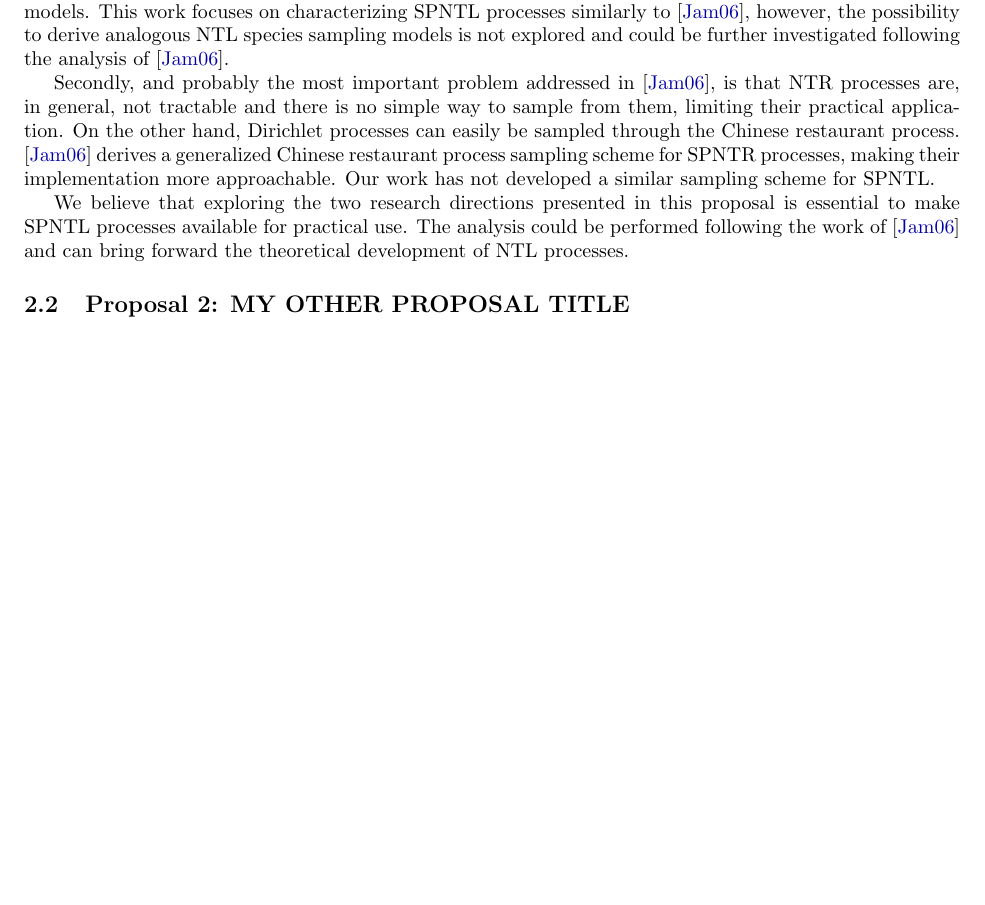
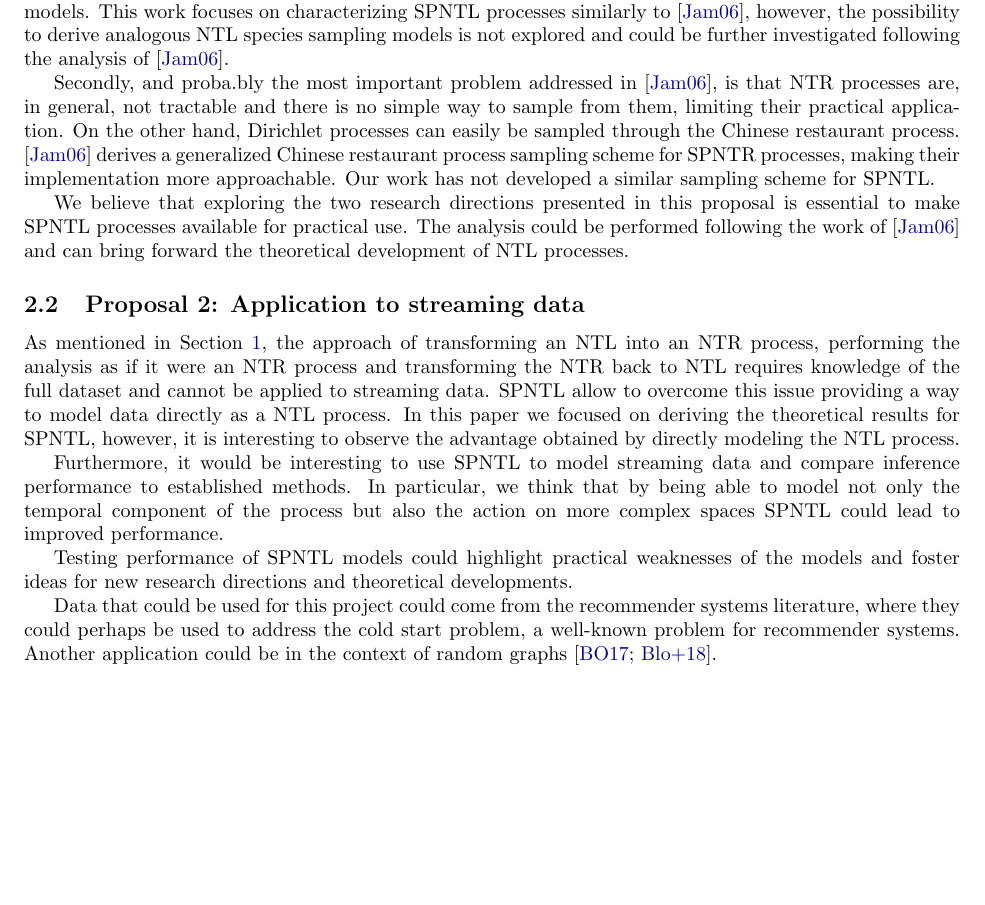
Before and after one commit to vittrom/Spatial-NTL-stochastic-processes, a LaTeX document (doc/report/main.tex, which reads doc/report/sections/mini-proposals.tex): part of page 3 of 5, cut so that both start at the same text. Compiled offline with pdfLaTeX.

Commit message:
add mini proposals

```diff
--- a/doc/report/sections/mini-proposals.tex
+++ b/doc/report/sections/mini-proposals.tex
@@ -13,14 +13,19 @@ The work of \cite{james2006poisson}, that guided our analysis, was motivated by
 
 Firstly, he noticed that the NTR process of \cite{doksum1974tailfree} was defined only on the real line, $\bbR$, therefore restricting its application to processes in the real space. Hence, NTR processes could not be applied to situations where inference on more complex spaces was required. To address this limitation, \cite{james2006poisson} proposed the spatial neutral-to-the-right process (SPNTR), an extension of NTR processes to arbitrary Polish spaces. From SPNTR, \cite{james2006poisson} derived a new class of random probability measures called NTR species sampling models. This work focuses on characterizing SPNTL processes similarly to \cite{james2006poisson}, however, the possibility to derive analogous NTL species sampling models is not explored and could be further investigated following the analysis of \cite{james2006poisson}.
 
-Secondly, and probably the most important problem addressed in \cite{james2006poisson}, is that NTR processes are, in general, not tractable and there is no simple way to sample from them, limiting their practical application. On the other hand, Dirichlet processes can easily be sampled through the Chinese restaurant process. \cite{james2006poisson} derives a generalized Chinese restaurant process sampling scheme for SPNTR processes, making their implementation more approachable. Our work has not developed a similar sampling scheme for SPNTL.
+Secondly, and proba.bly the most important problem addressed in \cite{james2006poisson}, is that NTR processes are, in general, not tractable and there is no simple way to sample from them, limiting their practical application. On the other hand, Dirichlet processes can easily be sampled through the Chinese restaurant process. \cite{james2006poisson} derives a generalized Chinese restaurant process sampling scheme for SPNTR processes, making their implementation more approachable. Our work has not developed a similar sampling scheme for SPNTL.
 
 We believe that exploring the two research directions presented in this proposal is essential to make SPNTL processes available for practical use. The analysis could be performed following the work of \cite{james2006poisson} and can bring forward the theoretical development of NTL processes.
 
+% each mini-proposal gets its own subsection
+\subsection{Proposal 2: Application to streaming data} % enter your proposal title
+As mentioned in \Cref{summary}, the approach of transforming an NTL into an NTR process, performing the analysis as if it were an NTR process and transforming the NTR back to NTL requires knowledge of the full dataset and cannot be applied to streaming data. SPNTL allow to overcome this issue providing a way to model data directly as a NTL process. In this paper we focused on deriving the theoretical results for SPNTL, however, it is interesting to observe the advantage obtained by directly modeling the NTL process.
+
+Furthermore, it would be interesting to use SPNTL to model streaming data and compare inference performance to established methods. In particular, we think that by being able to model not only the temporal component of the process but also the action on more complex spaces SPNTL could lead to improved performance.
+
+Testing performance of SPNTL models could highlight practical weaknesses of the models and foster ideas for new research directions and theoretical developments.
+
+Data that could be used for this project could come from the recommender systems literature, where they could perhaps be used to address the cold start problem, a well-known problem for recommender systems. Another application could be in the context of random graphs \cite{bloem2017preferential,bloem2018sampling}.
 
 
-
-% each mini-proposal gets its own subsection
-\subsection{Proposal 2: MY OTHER PROPOSAL TITLE} % enter your proposal title
-
 % ...
```
Also changed, not shown: doc/report/sections/summary.tex (+1 -1 lines), doc/report/main.pdf.
